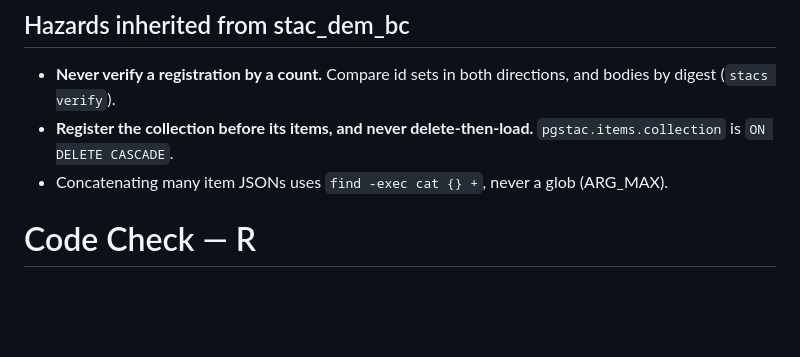
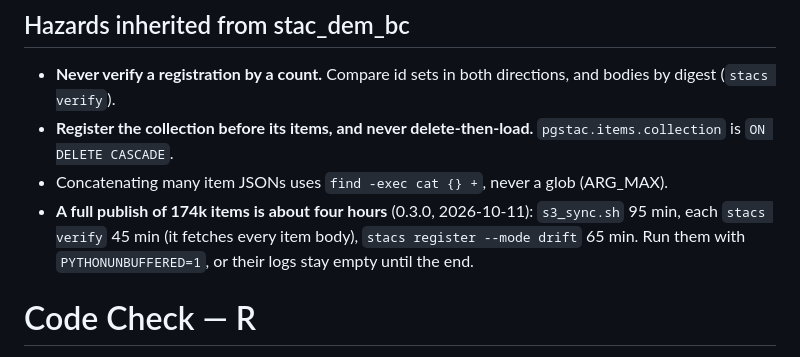
Before and after one commit to NewGraphEnvironment/stac_pointcloud_bc, a Markdown page: CLAUDE.md, the part around the change. GitHub-like rendering; blank space fills up the shorter version.

Commit message:
CLAUDE.md: a full publish's duration, and unbuffered logs
Co-Authored-By: Claude Opus 5.5 <noreply@anthropic.com>
Claude-Session: https://claude.ai/code/session_01KEkr2CZVANUDWtqjrfHosn

```diff
--- a/CLAUDE.md
+++ b/CLAUDE.md
@@ -87,6 +87,9 @@ treating the repo as a Python package (#9).
 - **Register the collection before its items, and never delete-then-load.**
   `pgstac.items.collection` is `ON DELETE CASCADE`.
 - Concatenating many item JSONs uses `find -exec cat {} +`, never a glob (ARG_MAX).
+- **A full publish of 174k items is about four hours** (0.3.0, 2026-10-11): `s3_sync.sh` 95 min,
+  each `stacs verify` 45 min (it fetches every item body), `stacs register --mode drift` 65 min.
+  Run them with `PYTHONUNBUFFERED=1`, or their logs stay empty until the end.
 
 <!-- BEGIN SOUL CONVENTIONS — DO NOT EDIT BELOW THIS LINE -->
 
```
